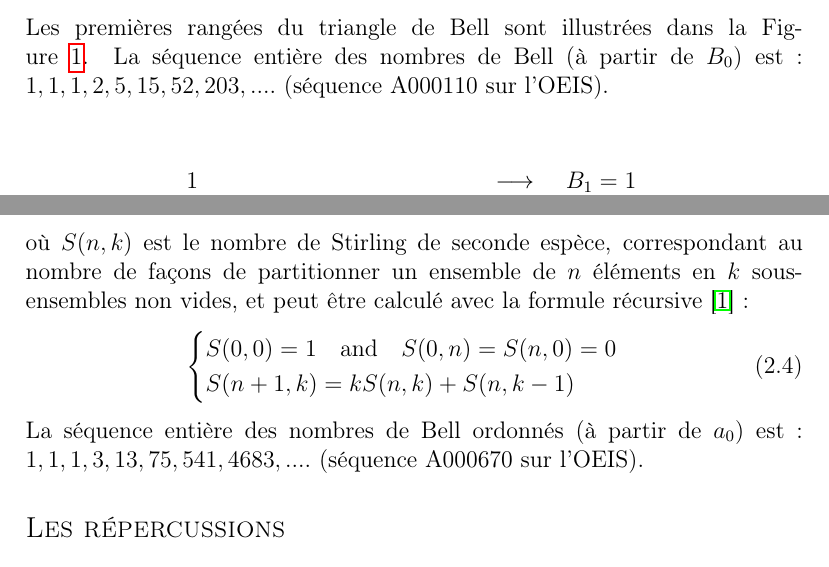
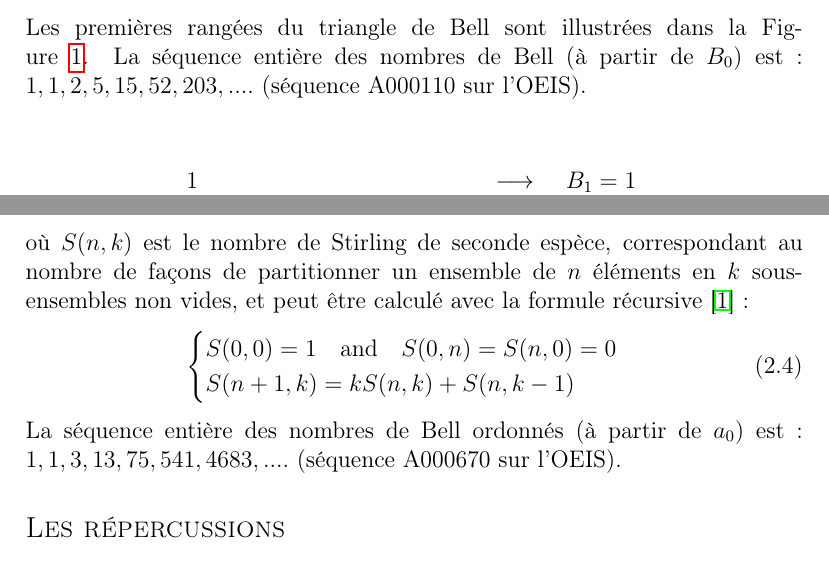
Before and after one commit to anarchao-discordia/Anarchao-Discordia, a LaTeX book (Issue 1 - French/Anarchao-Discordia-1-fr.tex, which reads Issue 1 - French/coalitions_and_separation_of_powers-fr.tex): two parts of pages 17 and 18 of 33, joined at a grey line, cut so that both start at the same text. Compiled offline with pdfLaTeX.

Commit message:
Some typoes

```diff
--- a/Issue 1 - French/coalitions_and_separation_of_powers-fr.tex
+++ b/Issue 1 - French/coalitions_and_separation_of_powers-fr.tex
@@ -54,7 +54,7 @@ Une autre méthode pour calculer les nombres de Bell consiste à construire le t
 \item pour chaque nouvelle ligne, la valeur la plus à gauche est une copie de la valeur la plus à droite de la ligne précédente,
 \item toutes les autres valeurs sont la somme de la valeur à sa gauche et de celle en diagonal en haut à gauche.
 \end{itemize}
- Les premières rangées du triangle de Bell sont illustrées dans la Figure \ref{bell}. La séquence entière des nombres de Bell (à partir de $B_0$) est : $1, 1, 1, 2, 5, 15, 52, 203, ....$ (séquence A000110 sur l'OEIS).\\
+ Les premières rangées du triangle de Bell sont illustrées dans la Figure \ref{bell}. La séquence entière des nombres de Bell (à partir de $B_0$) est : $1, 1, 2, 5, 15, 52, 203, ....$ (séquence A000110 sur l'OEIS).\\
 
 \begin{figure}[h]
 \begin{center}
@@ -93,7 +93,7 @@ où $S(n,k)$ est le nombre de Stirling de seconde espèce, correspondant au nomb
     S(n+1,k) = kS(n,k) + S(n,k-1)
     \end{cases}
 \end{equation}
-La séquence entière des nombres de Bell ordonnés (à partir de $a_0$) est : $1, 1, 1, 3, 13, 75, 541, 4683, ....$ (séquence A000670 sur l'OEIS).
+La séquence entière des nombres de Bell ordonnés (à partir de $a_0$) est : $1, 1, 3, 13, 75, 541, 4683, ....$ (séquence A000670 sur l'OEIS).
 
 \section*{Les répercussions}
 
```
Also changed, not shown: Issue 1 - French/Anarchao-Discordia-1-fr.pdf, Issue 1 - French/coalitions_and_separation_of_powers-fr.tex (2 more changed lines).
